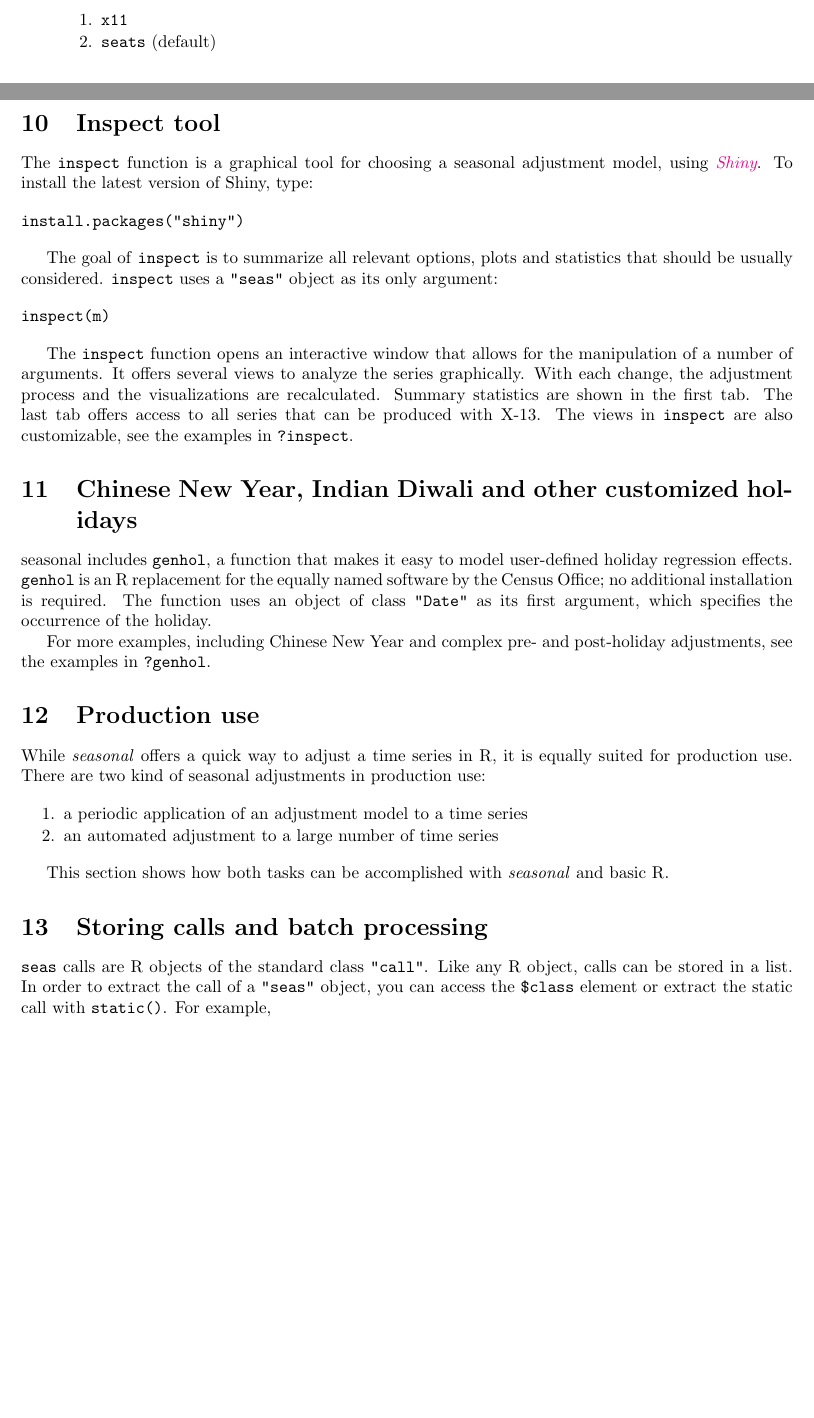
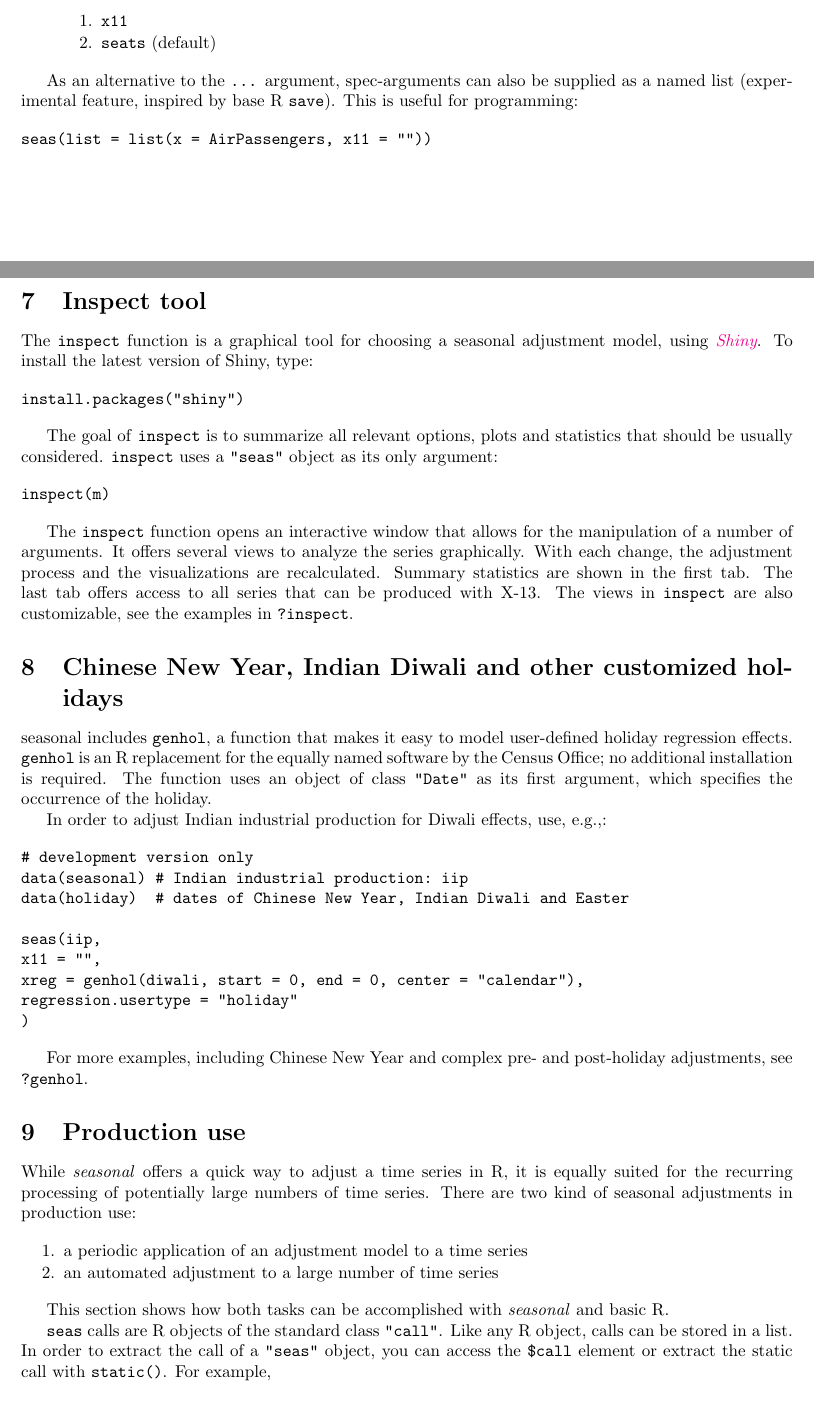
Before and after one commit to christophsax/seasonal, a LaTeX document (vignettes/seas.tex, which reads vignettes/README.tex): two parts of pages 3 and 5 of 6, joined at a grey line, cut so that both start at the same text, the shorter picture padded with empty space. Compiled offline with pdfLaTeX.

```diff
--- a/vignettes/README.tex
+++ b/vignettes/README.tex
@@ -271,7 +270,15 @@
   \end{enumerate}
 \end{itemize}
 
-\hyperdef{}{output}{\subsubsection{Output}\label{output}}
+As an alternative to the \texttt{...} argument, spec-arguments can also
+be supplied as a named list (experimental feature, inspired by base R
+\texttt{save}). This is useful for programming:
+
+\begin{verbatim}
+seas(list = list(x = AirPassengers, x11 = ""))
+\end{verbatim}
+
+\hyperdef{}{output}{\section{Output}\label{output}}
 
 \emph{seasonal} has a flexible mechanism to read data from
 X-13ARIMA-SEATS. With the \texttt{series} function, it is possible to
@@ -366,7 +373,7 @@
 identify(m)
 \end{verbatim}
 
-\subsubsection{Inspect tool}\label{inspect-tool}
+\section{Inspect tool}\label{inspect-tool}
 
 The \texttt{inspect} function is a graphical tool for choosing a
 seasonal adjustment model, using
@@ -393,7 +400,7 @@
 can be produced with X-13. The views in \texttt{inspect} are also
 customizable, see the examples in \texttt{?inspect}.
 
-\subsubsection{Chinese New Year, Indian Diwali and other customized
+\section{Chinese New Year, Indian Diwali and other customized
 holidays}\label{chinese-new-year-indian-diwali-and-other-customized-holidays}
 
 seasonal includes \texttt{genhol}, a function that makes it easy to
@@ -403,14 +410,30 @@
 class \texttt{"Date"} as its first argument, which specifies the
 occurrence of the holiday.
 
+In order to adjust Indian industrial production for Diwali effects, use,
+e.g.,:
+
+\begin{verbatim}
+# development version only
+data(seasonal) # Indian industrial production: iip
+data(holiday)  # dates of Chinese New Year, Indian Diwali and Easter
+
+seas(iip,
+x11 = "",
+xreg = genhol(diwali, start = 0, end = 0, center = "calendar"),
+regression.usertype = "holiday"
+)
+\end{verbatim}
+
 For more examples, including Chinese New Year and complex pre- and
-post-holiday adjustments, see the examples in \texttt{?genhol}.
+post-holiday adjustments, see \texttt{?genhol}.
 
-\subsubsection{Production use}\label{production-use}
+\section{Production use}\label{production-use}
 
 While \emph{seasonal} offers a quick way to adjust a time series in R,
-it is equally suited for production use. There are two kind of seasonal
-adjustments in production use:
+it is equally suited for the recurring processing of potentially large
+numbers of time series. There are two kind of seasonal adjustments in
+production use:
 
 \begin{enumerate}
 \def\labelenumi{\arabic{enumi}.}
@@ -424,14 +447,13 @@
 This section shows how both tasks can be accomplished with
 \emph{seasonal} and basic R.
 
-\paragraph{Storing calls and batch
+\subsection{Storing calls and batch
 processing}\label{storing-calls-and-batch-processing}
 
 \texttt{seas} calls are R objects of the standard class \texttt{"call"}.
 Like any R object, calls can be stored in a list. In order to extract
-the call of a \texttt{"seas"} object, you can access the
-\texttt{\$class} element or extract the static call with
-\texttt{static()}. For example,
+the call of a \texttt{"seas"} object, you can access the \texttt{\$call}
+element or extract the static call with \texttt{static()}. For example,
 
 \begin{verbatim}
 # two different models for two different time series
@@ -440,7 +462,7 @@
 
 l <- list()
 l$c1 <- static(m1)  # static call (with automated procedures substituted)
-l$c2 <- m2$class    # original call
+l$c2 <- m2$call     # original call
 \end{verbatim}
 
 The list can be stored and re-evaluated if new data becomes available:
```
Also changed, not shown: README.md, README.pdf (added), vignettes/seas.pdf, vignettes/README.tex (64 more changed lines), 1 other file.
